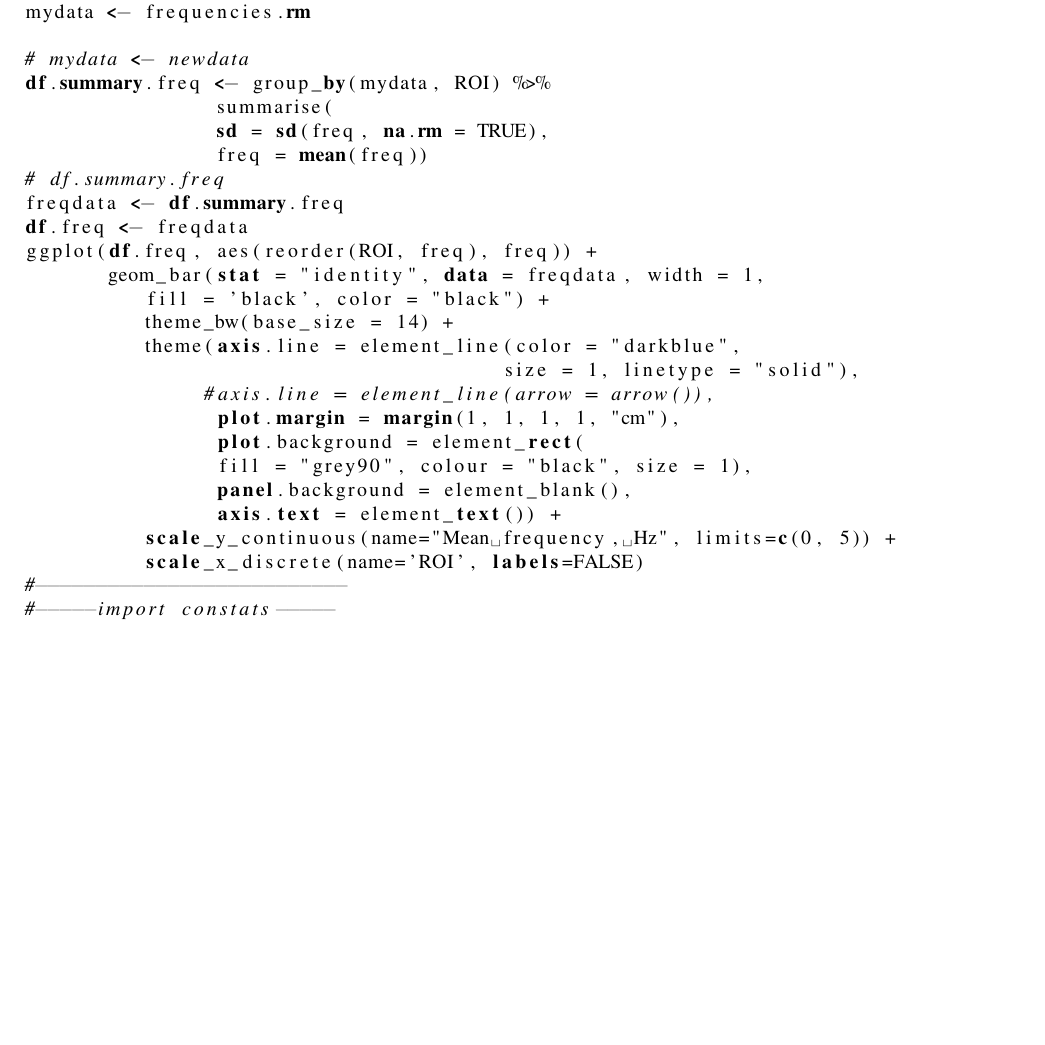
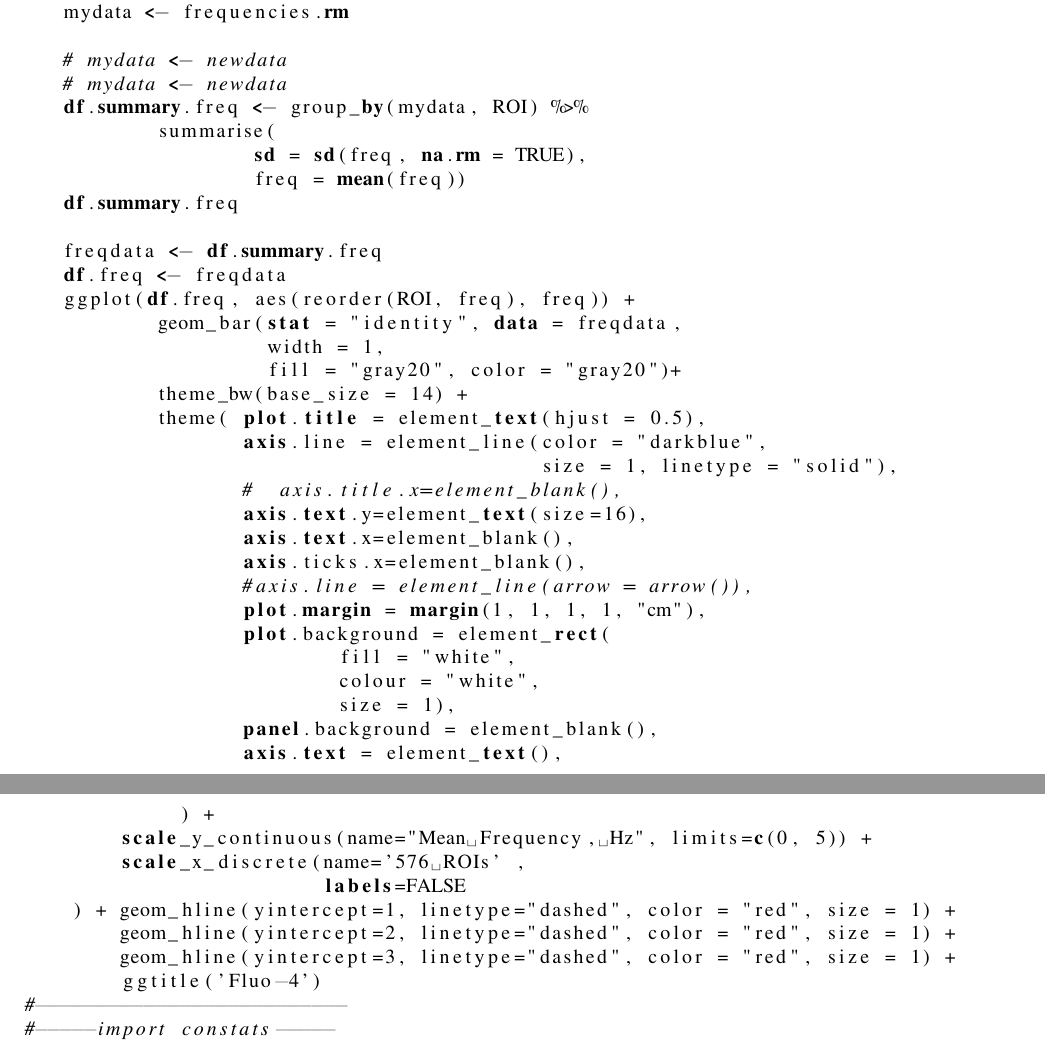
Before and after one commit to Dan609/waves, a LaTeX paper (biophys_waves.tex): part of page 21 of 23 before the commit and two parts of pages 20 and 21 of 23 after it, the two joined at a grey line, cut so that both start at the same text, the shorter picture padded with empty space. Compiled offline with pdfLaTeX.

```diff
--- a/biophys_waves.tex
+++ b/biophys_waves.tex
@@ -780,27 +779,43 @@
 mydata <- frequencies.rm
 
 # mydata <- newdata
+# mydata <- newdata
 df.summary.freq <- group_by(mydata, ROI) %>%
-                summarise(
+        summarise(
                 sd = sd(freq, na.rm = TRUE),
                 freq = mean(freq))
-# df.summary.freq
+df.summary.freq
+
 freqdata <- df.summary.freq
 df.freq <- freqdata
 ggplot(df.freq, aes(reorder(ROI, freq), freq)) +
-       geom_bar(stat = "identity", data = freqdata, width = 1,
-          fill = 'black', color = "black") +
-          theme_bw(base_size = 14) +
-          theme(axis.line = element_line(color = "darkblue",
+        geom_bar(stat = "identity", data = freqdata,
+                 width = 1,
+                 fill = "gray20", color = "gray20")+
+        theme_bw(base_size = 14) +
+        theme( plot.title = element_text(hjust = 0.5),
+               axis.line = element_line(color = "darkblue",
                                         size = 1, linetype = "solid"),
+               #  axis.title.x=element_blank(),
+               axis.text.y=element_text(size=16),
+               axis.text.x=element_blank(),
+               axis.ticks.x=element_blank(),
                #axis.line = element_line(arrow = arrow()),
-                plot.margin = margin(1, 1, 1, 1, "cm"),
-                plot.background = element_rect(
-                fill = "grey90", colour = "black", size = 1),
-                panel.background = element_blank(),
-                axis.text = element_text()) +
-          scale_y_continuous(name="Mean frequency, Hz", limits=c(0, 5)) +
-          scale_x_discrete(name='ROI', labels=FALSE)
+               plot.margin = margin(1, 1, 1, 1, "cm"),
+               plot.background = element_rect(
+                       fill = "white",
+                       colour = "white",
+                       size = 1),
+               panel.background = element_blank(),
+               axis.text = element_text(),
+             ) +
+        scale_y_continuous(name="Mean Frequency, Hz", limits=c(0, 5)) +
+        scale_x_discrete(name='576 ROIs' ,
+                         labels=FALSE
+    ) + geom_hline(yintercept=1, linetype="dashed", color = "red", size = 1) +
+        geom_hline(yintercept=2, linetype="dashed", color = "red", size = 1) +
+        geom_hline(yintercept=3, linetype="dashed", color = "red", size = 1) +
+        ggtitle('Fluo-4')
 #--------------------------
 #-----import constats-----
 s.rate <- 14.142211 #
```
Also changed, not shown: fig6.png, biophys_waves.tex (1 more changed lines), 4 other files.
